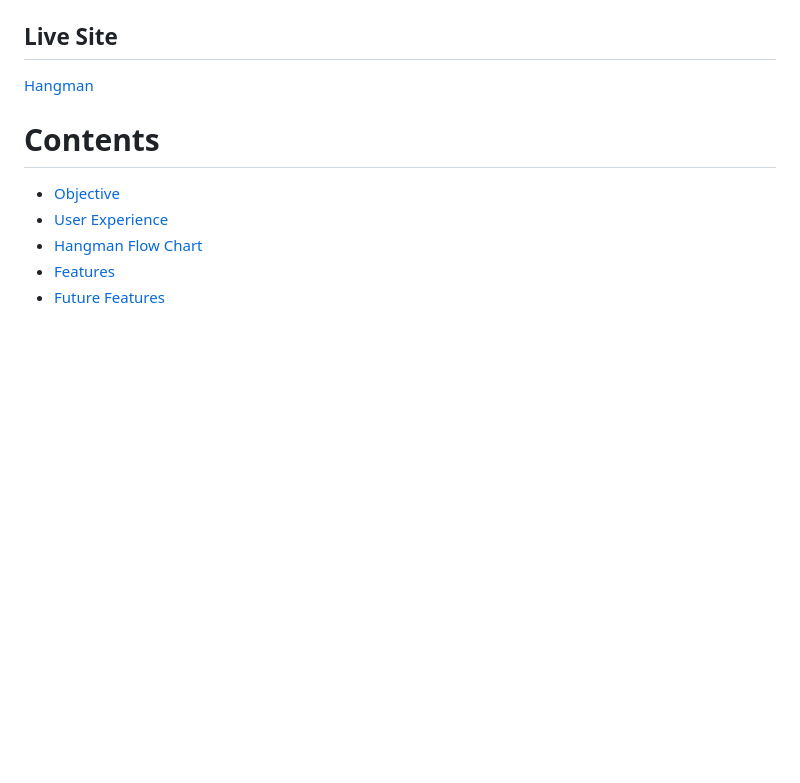
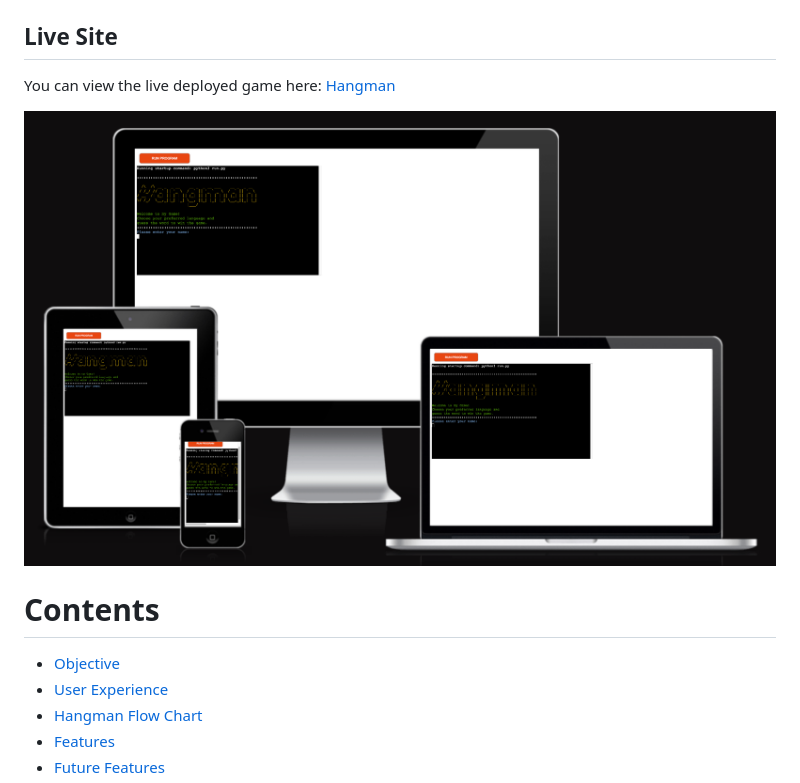
Before and after one commit to henryl74/pp3-hangman, a Markdown page: README.md, the part around the change. Rendered like a GitHub page; pictures changed too: images/hangman_live_site.png (added); blank space fills up the shorter version.

Commit message:
Add amiresponsive image to the live site section in my readme file

```diff
--- a/README.md
+++ b/README.md
@@ -14,7 +14,9 @@ I hope you all like it and have fun playing.
 
 ## Live Site
 
-[Hangman](https://pp3-hangman-game.herokuapp.com/)
+You can view the live deployed game here: [Hangman](https://pp3-hangman-game.herokuapp.com/)
+
+![Hangman amiresponsive](images/hangman_live_site.png)
 
 # Contents
 
```
